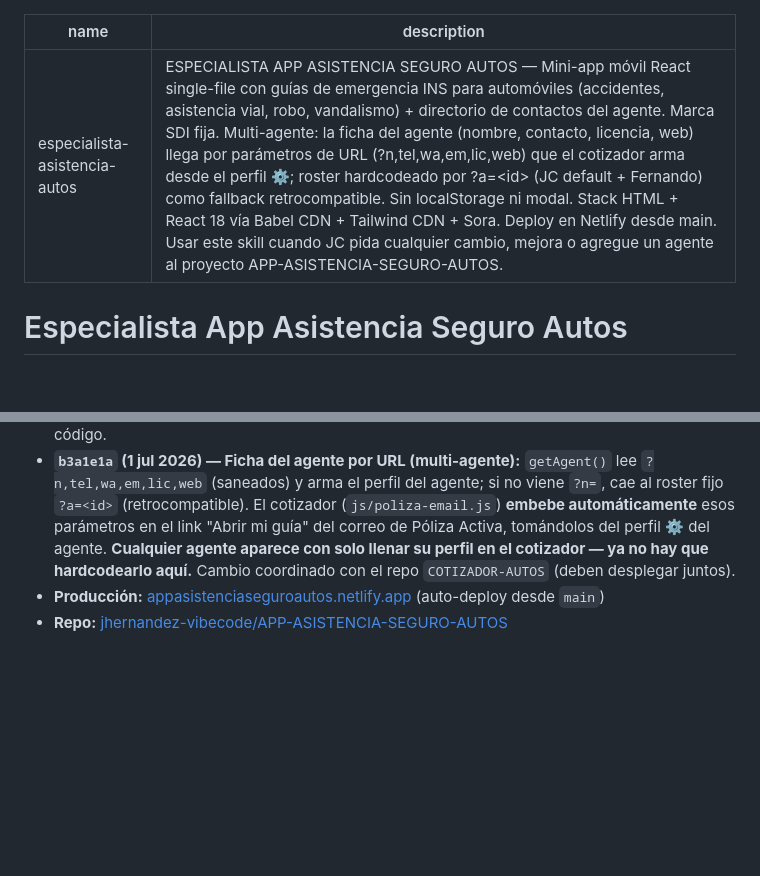
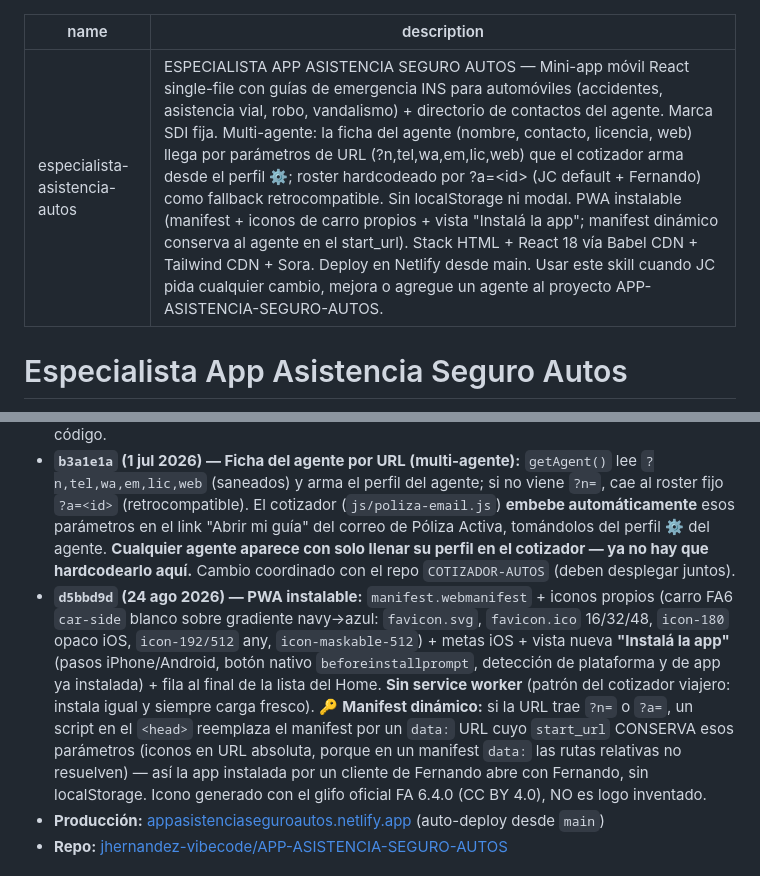
Before and after one commit to jhernandez-vibecode/APP-ASISTENCIA-SEGURO-AUTOS, a Markdown page: SKILL.md, 2 parts joined by grey strips. GitHub-like rendering; blank space fills up the shorter version.

```diff
--- a/SKILL.md
+++ b/SKILL.md
@@ -1,6 +1,6 @@
 ---
 name: especialista-asistencia-autos
-description: ESPECIALISTA APP ASISTENCIA SEGURO AUTOS — Mini-app móvil React single-file con guías de emergencia INS para automóviles (accidentes, asistencia vial, robo, vandalismo) + directorio de contactos del agente. Marca SDI fija. Multi-agente: la ficha del agente (nombre, contacto, licencia, web) llega por parámetros de URL (?n,tel,wa,em,lic,web) que el cotizador arma desde el perfil ⚙; roster hardcodeado por ?a=<id> (JC default + Fernando) como fallback retrocompatible. Sin localStorage ni modal. Stack HTML + React 18 vía Babel CDN + Tailwind CDN + Sora. Deploy en Netlify desde main. Usar este skill cuando JC pida cualquier cambio, mejora o agregue un agente al proyecto APP-ASISTENCIA-SEGURO-AUTOS.
+description: ESPECIALISTA APP ASISTENCIA SEGURO AUTOS — Mini-app móvil React single-file con guías de emergencia INS para automóviles (accidentes, asistencia vial, robo, vandalismo) + directorio de contactos del agente. Marca SDI fija. Multi-agente: la ficha del agente (nombre, contacto, licencia, web) llega por parámetros de URL (?n,tel,wa,em,lic,web) que el cotizador arma desde el perfil ⚙; roster hardcodeado por ?a=<id> (JC default + Fernando) como fallback retrocompatible. Sin localStorage ni modal. PWA instalable (manifest + iconos de carro propios + vista "Instalá la app"; manifest dinámico conserva al agente en el start_url). Stack HTML + React 18 vía Babel CDN + Tailwind CDN + Sora. Deploy en Netlify desde main. Usar este skill cuando JC pida cualquier cambio, mejora o agregue un agente al proyecto APP-ASISTENCIA-SEGURO-AUTOS.
 ---
 
 # Especialista App Asistencia Seguro Autos
@@ -25,6 +25,7 @@ El cliente NUNCA configura nada. Los datos del agente llegan **en la URL**: el c
 - **`6aa91c1` (26 jun 2026):** nueva sección **"¿Qué cubre tu asistencia?"** (ver sección dedicada abajo).
 - **`46cffc3` (26 jun 2026):** SKILL.md sincronizado en las **3 ubicaciones** con el estado real del código.
 - **`b3a1e1a` (1 jul 2026) — Ficha del agente por URL (multi-agente):** `getAgent()` lee `?n,tel,wa,em,lic,web` (saneados) y arma el perfil del agente; si no viene `?n=`, cae al roster fijo `?a=<id>` (retrocompatible). El cotizador (`js/poliza-email.js`) **embebe automáticamente** esos parámetros en el link "Abrir mi guía" del correo de Póliza Activa, tomándolos del perfil ⚙ del agente. **Cualquier agente aparece con solo llenar su perfil en el cotizador — ya no hay que hardcodearlo aquí.** Cambio coordinado con el repo `COTIZADOR-AUTOS` (deben desplegar juntos).
+- **`d5bbd9d` (24 ago 2026) — PWA instalable:** `manifest.webmanifest` + iconos propios (carro FA6 `car-side` blanco sobre gradiente navy→azul: `favicon.svg`, `favicon.ico` 16/32/48, `icon-180` opaco iOS, `icon-192/512` any, `icon-maskable-512`) + metas iOS + vista nueva **"Instalá la app"** (pasos iPhone/Android, botón nativo `beforeinstallprompt`, detección de plataforma y de app ya instalada) + fila al final de la lista del Home. **Sin service worker** (patrón del cotizador viajero: instala igual y siempre carga fresco). 🔑 **Manifest dinámico:** si la URL trae `?n=` o `?a=`, un script en el `<head>` reemplaza el manifest por un `data:` URL cuyo `start_url` CONSERVA esos parámetros (iconos en URL absoluta, porque en un manifest `data:` las rutas relativas no resuelven) — así la app instalada por un cliente de Fernando abre con Fernando, sin localStorage. Icono generado con el glifo oficial FA 6.4.0 (CC BY 4.0), NO es logo inventado.
 - **Producción:** [appasistenciaseguroautos.netlify.app](https://appasistenciaseguroautos.netlify.app) (auto-deploy desde `main`)
 - **Repo:** [jhernandez-vibecode/APP-ASISTENCIA-SEGURO-AUTOS](https://github.com/jhernandez-vibecode/APP-ASISTENCIA-SEGURO-AUTOS)
 
```
Also changed, not shown: other parts of SKILL.md (+15 -5 lines).
